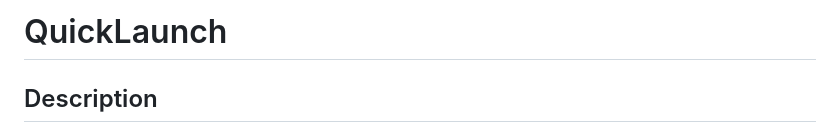
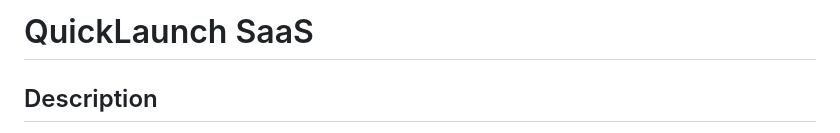
Before and after one commit to codeterrayt/QuickLaunch, a Markdown page: README.md, the part around the change. Drawn GitHub-style.

```diff
--- a/README.md
+++ b/README.md
@@ -1,4 +1,4 @@
-# QuickLaunch
+# QuickLaunch SaaS
 
 ## Description
 
```
